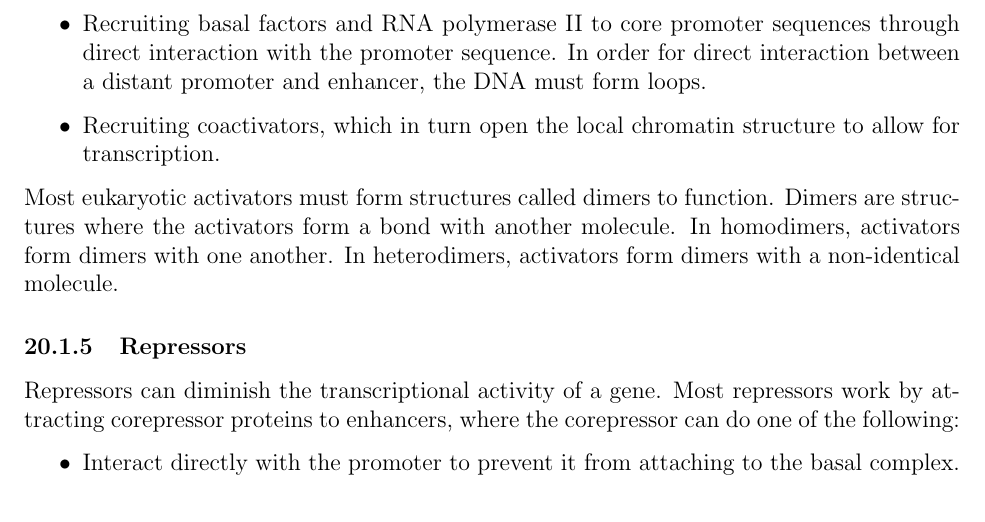
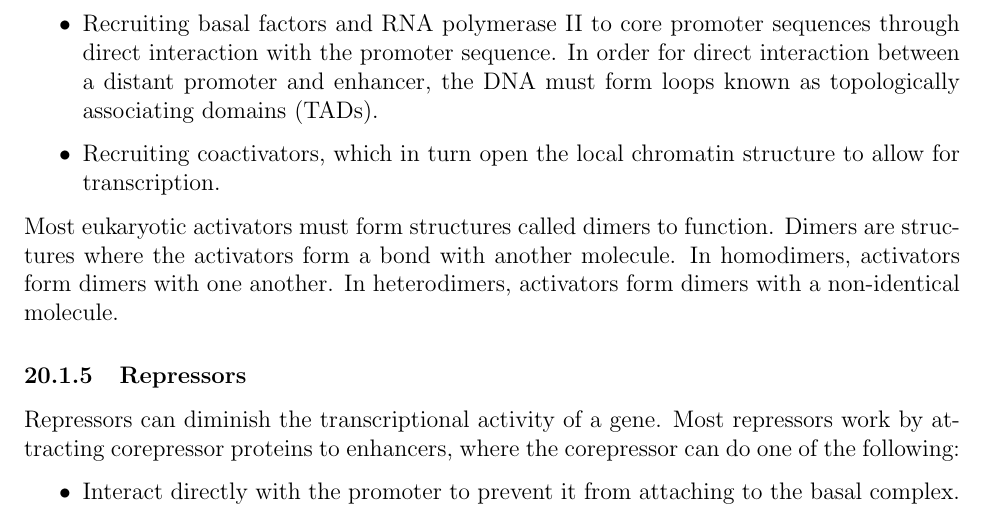
Before and after one commit to m-socha/BIOL-239-Notes, a LaTeX document (notes.tex): part of page 41 of 42, cut so that both start at the same text. Compiled offline with pdfLaTeX.

Commit message:
Introduce concept of TADs.

```diff
--- a/notes.tex
+++ b/notes.tex
@@ -887,7 +887,7 @@
         transcription by doing one of the following:
         \begin{itemize}
           \item Recruiting basal factors and RNA polymerase II to core promoter sequences through direct interaction with the promoter sequence. In order
-            for direct interaction between a distant promoter and enhancer, the DNA must form loops.
+            for direct interaction between a distant promoter and enhancer, the DNA must form loops known as topologically associating domains (TADs).
           \item Recruiting coactivators, which in turn open the local chromatin structure to allow for transcription.
         \end{itemize}
 
```
Also changed, not shown: notes.pdf.
